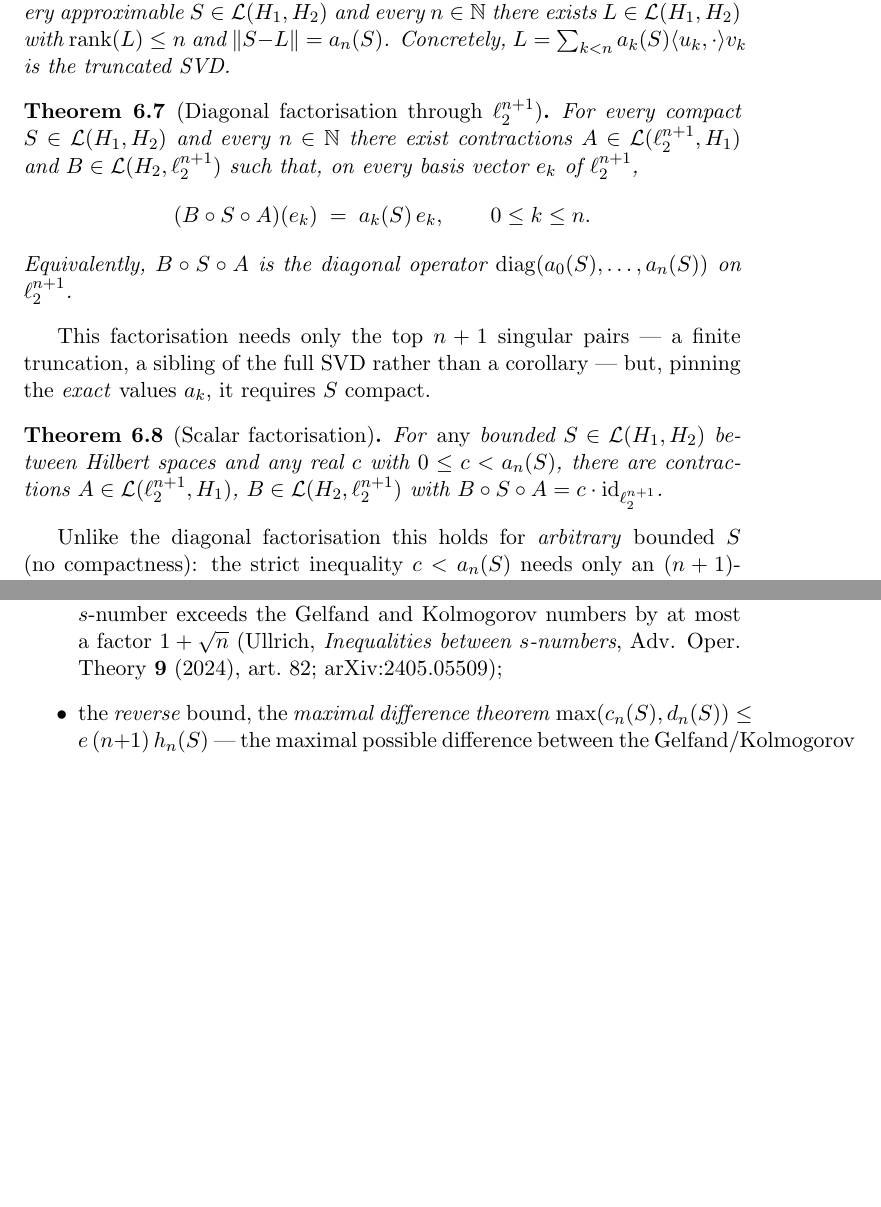
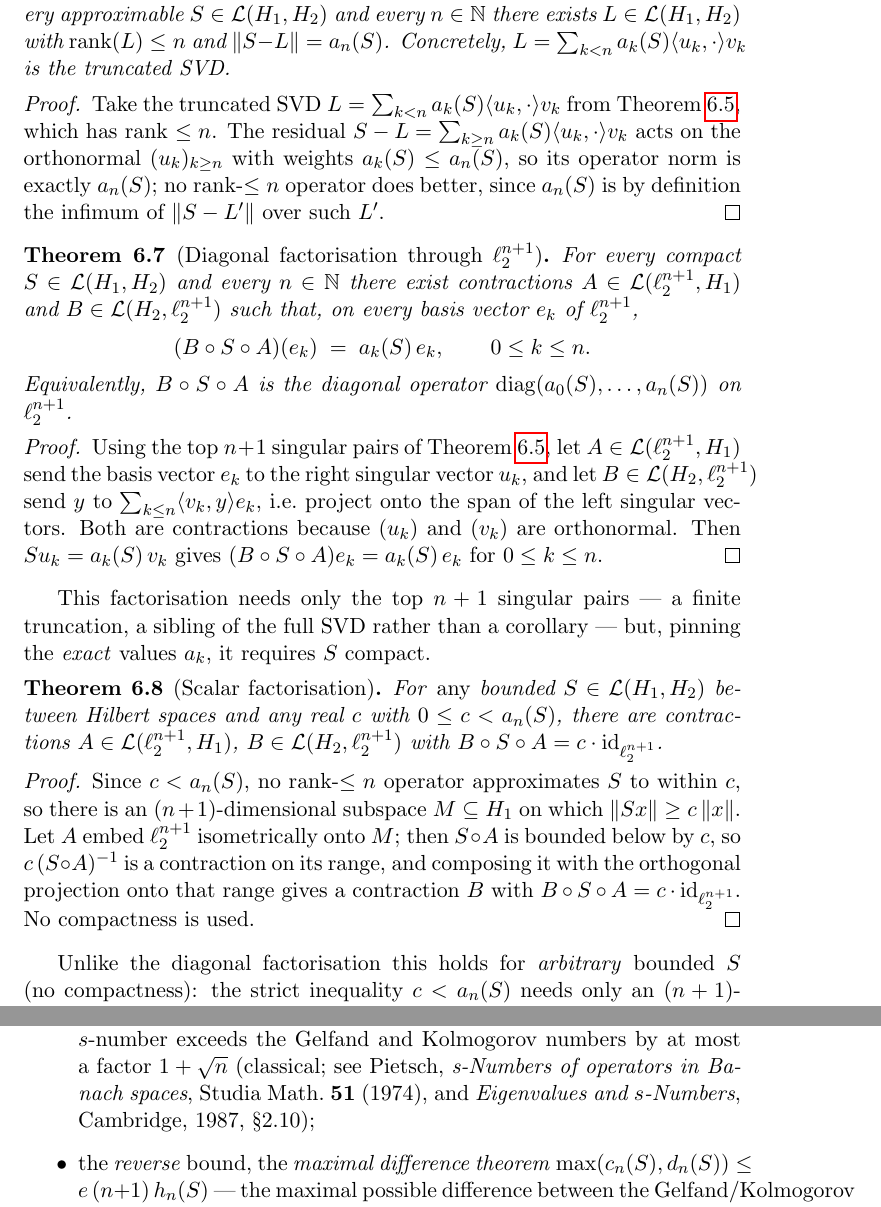
Before and after one commit to mario-ullrich/Lean-SNumbers, a LaTeX thesis (blueprint/src/print.tex, which reads blueprint/src/content.tex): two parts of pages 15 and 17 of 24, joined at a grey line, cut so that both start at the same text, the shorter picture padded with empty space. Compiled offline with pdfLaTeX.

Commit message:
blueprint: mark SVD proofs \leanok, left-to-right dep graph, cite Pietsch for forward bound

```diff
--- a/blueprint/src/content.tex
+++ b/blueprint/src/content.tex
@@ -597,6 +599,16 @@ $\operatorname{rank}(L) \le n$ and $\|S - L\| = a_n(S)$.
 Concretely, $L = \sum_{k < n} a_k(S) \langle u_k, \cdot \rangle v_k$ is
 the truncated SVD.
 \end{theorem}
+\begin{proof}
+\leanok
+\uses{thm:schmidt-representation}
+Take the truncated SVD $L = \sum_{k < n} a_k(S)\langle u_k, \cdot\rangle v_k$
+from Theorem~\ref{thm:schmidt-representation}, which has rank $\le n$. The
+residual $S - L = \sum_{k \ge n} a_k(S)\langle u_k, \cdot\rangle v_k$ acts on the
+orthonormal $(u_k)_{k \ge n}$ with weights $a_k(S) \le a_n(S)$, so its operator
+norm is exactly $a_n(S)$; no rank-$\le n$ operator does better, since $a_n(S)$
+is by definition the infimum of $\|S - L'\|$ over such $L'$.
+\end{proof}
 
 \begin{theorem}[Diagonal factorisation through $\ell_2^{n+1}$]
 \label{thm:schmidt-diagonal}
@@ -615,6 +627,17 @@ $e_k$ of $\ell_2^{n+1}$,
 Equivalently, $B \circ S \circ A$ is the diagonal operator
 $\operatorname{diag}(a_0(S), \dots, a_n(S))$ on $\ell_2^{n+1}$.
 \end{theorem}
+\begin{proof}
+\leanok
+\uses{thm:schmidt-representation}
+Using the top $n+1$ singular pairs of Theorem~\ref{thm:schmidt-representation},
+let $A \in \mathcal{L}(\ell_2^{n+1}, H_1)$ send the basis vector $e_k$ to the
+right singular vector $u_k$, and let $B \in \mathcal{L}(H_2, \ell_2^{n+1})$ send
+$y$ to $\sum_{k \le n} \langle v_k, y\rangle e_k$, i.e.\ project onto the span of
+the left singular vectors. Both are contractions because $(u_k)$ and $(v_k)$ are
+orthonormal. Then $S u_k = a_k(S)\, v_k$ gives
+$(B \circ S \circ A) e_k = a_k(S)\, e_k$ for $0 \le k \le n$.
+\end{proof}
 
 This factorisation needs only the top $n+1$ singular pairs — a finite
 truncation, a sibling of the full SVD rather than a corollary — but,
@@ -630,6 +653,17 @@ and any real $c$ with $0 \le c < a_n(S)$, there are contractions
 $A \in \mathcal{L}(\ell_2^{n+1}, H_1)$, $B \in \mathcal{L}(H_2, \ell_2^{n+1})$
 with $B \circ S \circ A = c \cdot \mathrm{id}_{\ell_2^{n+1}}$.
 \end{theorem}
+\begin{proof}
+\leanok
+\uses{def:approximation-number}
+Since $c < a_n(S)$, no rank-$\le n$ operator approximates $S$ to within $c$, so
+there is an $(n+1)$-dimensional subspace $M \subseteq H_1$ on which
+$\|S x\| \ge c\,\|x\|$. Let $A$ embed $\ell_2^{n+1}$ isometrically onto $M$; then
+$S \circ A$ is bounded below by $c$, so $c\,(S \circ A)^{-1}$ is a contraction on
+its range, and composing it with the orthogonal projection onto that range gives
+a contraction $B$ with $B \circ S \circ A = c \cdot \mathrm{id}_{\ell_2^{n+1}}$.
+No compactness is used.
+\end{proof}
 
 Unlike the diagonal factorisation this holds for \emph{arbitrary} bounded
 $S$ (no compactness): the strict inequality $c < a_n(S)$ needs only an
@@ -689,9 +723,9 @@ comparisons for operators between Banach spaces over $\mathbb{K}$:
 \begin{itemize}
   \item the \emph{forward} bound $a_n(S) \le (1+\sqrt{n})\min(c_n(S), d_n(S))$
         — the largest $s$-number exceeds the Gelfand and Kolmogorov numbers by
-        at most a factor $1+\sqrt{n}$ (Ullrich, \emph{Inequalities between
-        $s$-numbers}, Adv. Oper. Theory \textbf{9} (2024), art.~82;
-        arXiv:2405.05509);
+        at most a factor $1+\sqrt{n}$ (classical; see Pietsch, \emph{s-Numbers
+        of operators in Banach spaces}, Studia Math.\ \textbf{51} (1974), and
+        \emph{Eigenvalues and $s$-Numbers}, Cambridge, 1987, §2.10);
   \item the \emph{reverse} bound, the \emph{maximal difference theorem}
         $\max(c_n(S), d_n(S)) \le e\,(n+1)\, h_n(S)$ — the maximal possible
         difference between the Gelfand/Kolmogorov numbers and the smallest
```
Also changed, not shown: .github/workflows/blueprint.yml (+5 -2 lines), blueprint/src/content.tex (11 more changed lines).
